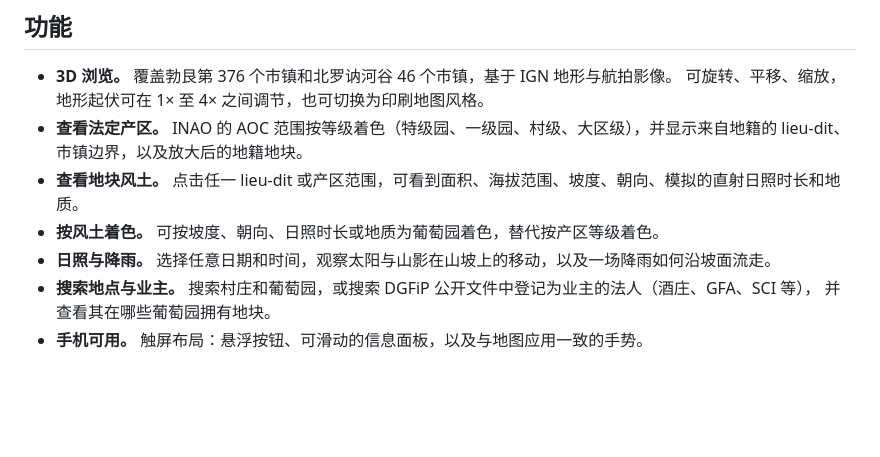
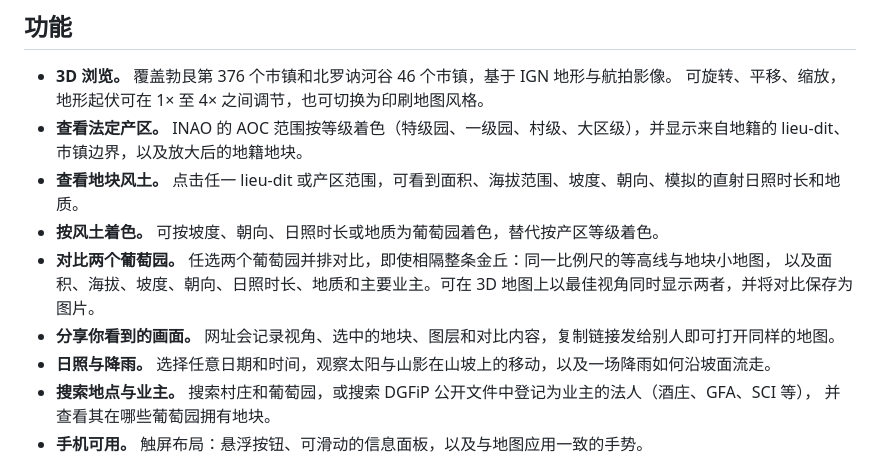
Before and after one commit to eat-peach/bourgogne-climat, a Markdown page: README.zh-CN.md, the part around one of its changes. GitHub-like rendering; blank space fills up the shorter version.

```diff
--- a/README.zh-CN.md
+++ b/README.zh-CN.md
@@ -18,6 +18,9 @@ lieu-dit（地块名），并查看任意地块的风土：坡度、朝向、日
   市镇边界，以及放大后的地籍地块。
 - **查看地块风土。** 点击任一 lieu-dit 或产区范围，可看到面积、海拔范围、坡度、朝向、模拟的直射日照时长和地质。
 - **按风土着色。** 可按坡度、朝向、日照时长或地质为葡萄园着色，替代按产区等级着色。
+- **对比两个葡萄园。** 任选两个葡萄园并排对比，即使相隔整条金丘：同一比例尺的等高线与地块小地图，
+  以及面积、海拔、坡度、朝向、日照时长、地质和主要业主。可在 3D 地图上以最佳视角同时显示两者，并将对比保存为图片。
+- **分享你看到的画面。** 网址会记录视角、选中的地块、图层和对比内容，复制链接发给别人即可打开同样的地图。
 - **日照与降雨。** 选择任意日期和时间，观察太阳与山影在山坡上的移动，以及一场降雨如何沿坡面流走。
 - **搜索地点与业主。** 搜索村庄和葡萄园，或搜索 DGFiP 公开文件中登记为业主的法人（酒庄、GFA、SCI 等），
   并查看其在哪些葡萄园拥有地块。
```
Also changed, not shown: other parts of README.zh-CN.md (+10 -0 lines), README.md (+16 -0 lines), docs/images/compare-export.jpg (added), docs/images/compare.jpg (added), docs/images/phone-compare.jpg (added), 2 other files.
